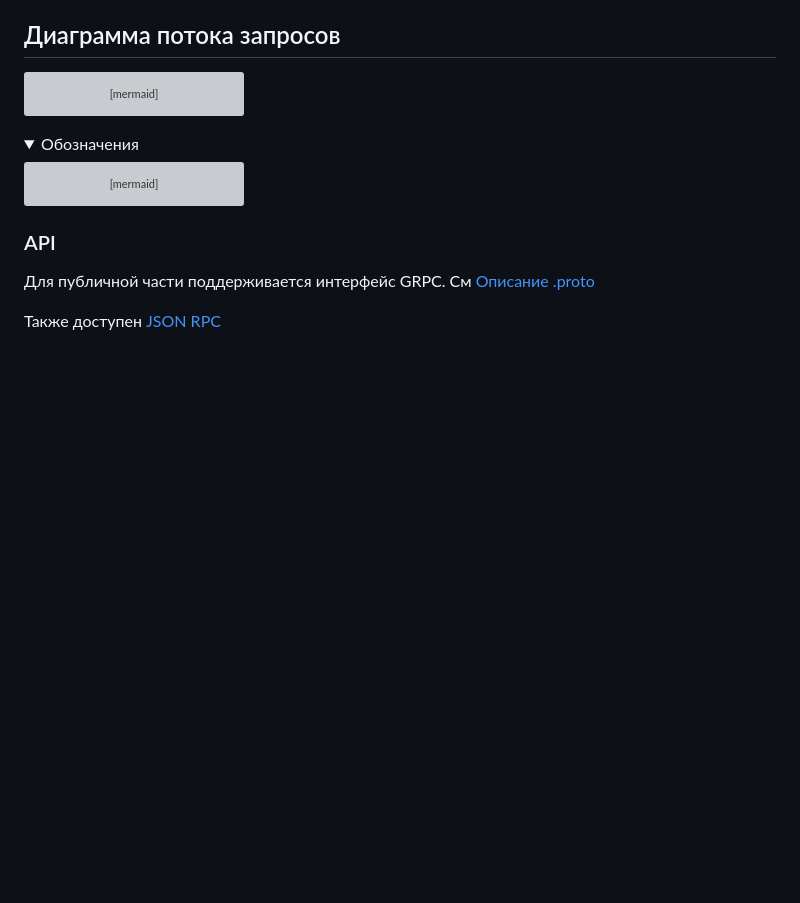
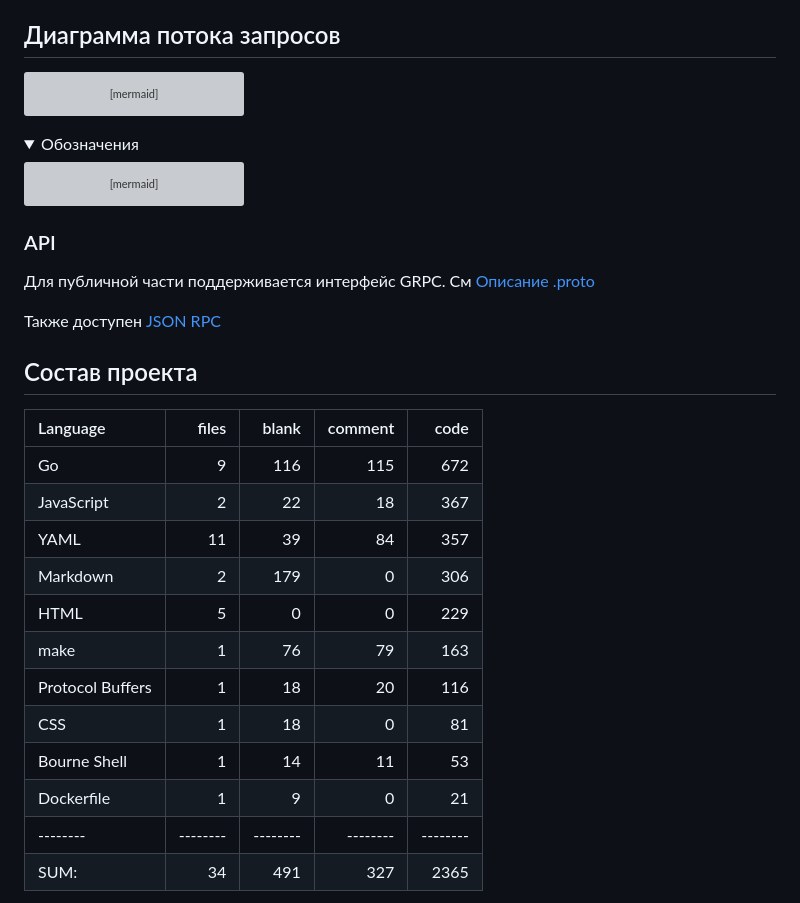
Before and after one commit to LeKovr/showonce, a Markdown page: README.md, the part around one of its changes. GitHub-like rendering; folded sections open; blank space fills up the shorter version; grey boxes are pictures that could not be loaded.

```diff
--- a/README.md
+++ b/README.md
@@ -94,3 +94,21 @@ flowchart LR
 Для публичной части поддерживается интерфейс GRPC. См [Описание .proto](proto/)
 
 Также доступен [JSON RPC](static/js/service.swagger.json)
+
+## Состав проекта
+
+Language|files|blank|comment|code
+:-------|-------:|-------:|-------:|-------:
+Go|9|116|115|672
+JavaScript|2|22|18|367
+YAML|11|39|84|357
+Markdown|2|179|0|306
+HTML|5|0|0|229
+make|1|76|79|163
+Protocol Buffers|1|18|20|116
+CSS|1|18|0|81
+Bourne Shell|1|14|11|53
+Dockerfile|1|9|0|21
+--------|--------|--------|--------|--------
+SUM:|34|491|327|2365
+
```
Also changed, not shown: other parts of README.md (+47 -0 lines).
